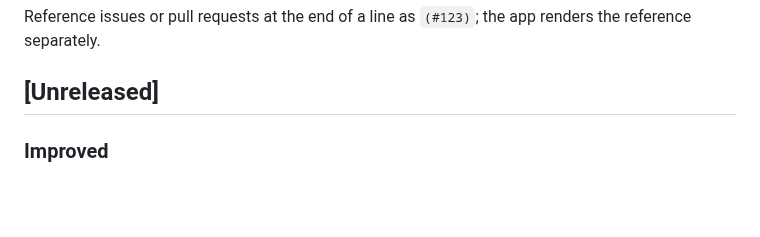
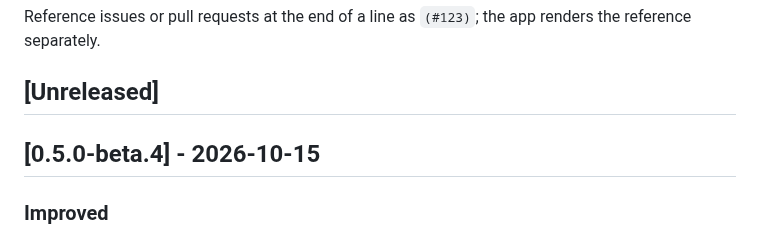
Before and after one commit to Glacier-Jellyfin/glacier-androidtv, a Markdown page: CHANGELOG.md, the part around the change. GitHub-like rendering; blank space fills up the shorter version.

Commit message:
docs: release notes for 0.5.0-beta.4
Co-Authored-By: Claude Opus 5.5 <noreply@anthropic.com>

```diff
--- a/CHANGELOG.md
+++ b/CHANGELOG.md
@@ -17,6 +17,8 @@ Reference issues or pull requests at the end of a line as `(#123)`; the app
 renders the reference separately.
 
 ## [Unreleased]
+
+## [0.5.0-beta.4] - 2026-10-15
 
 ### Improved
 - Audio and subtitle tracks read the same as in the Glacier web plugin. Each row shows the language, with the format and the track's name in a quieter second line. Default and external tracks say so there too
```
